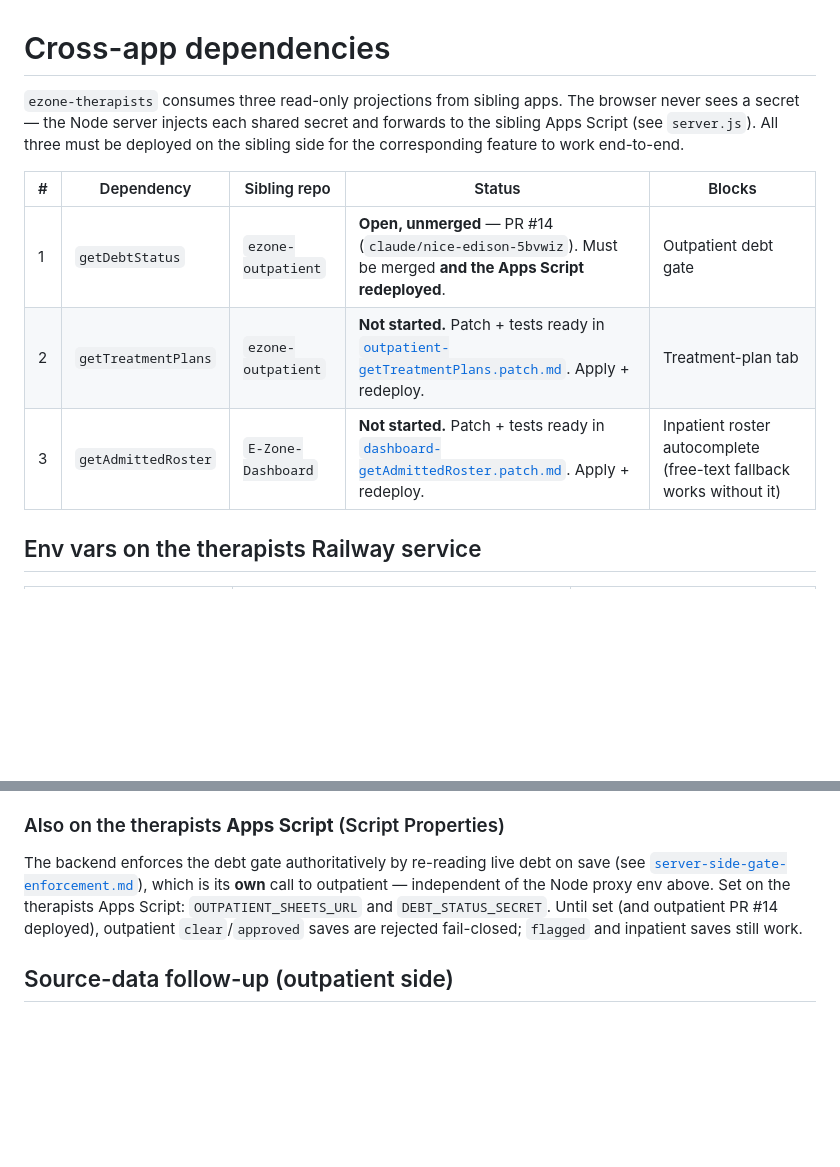
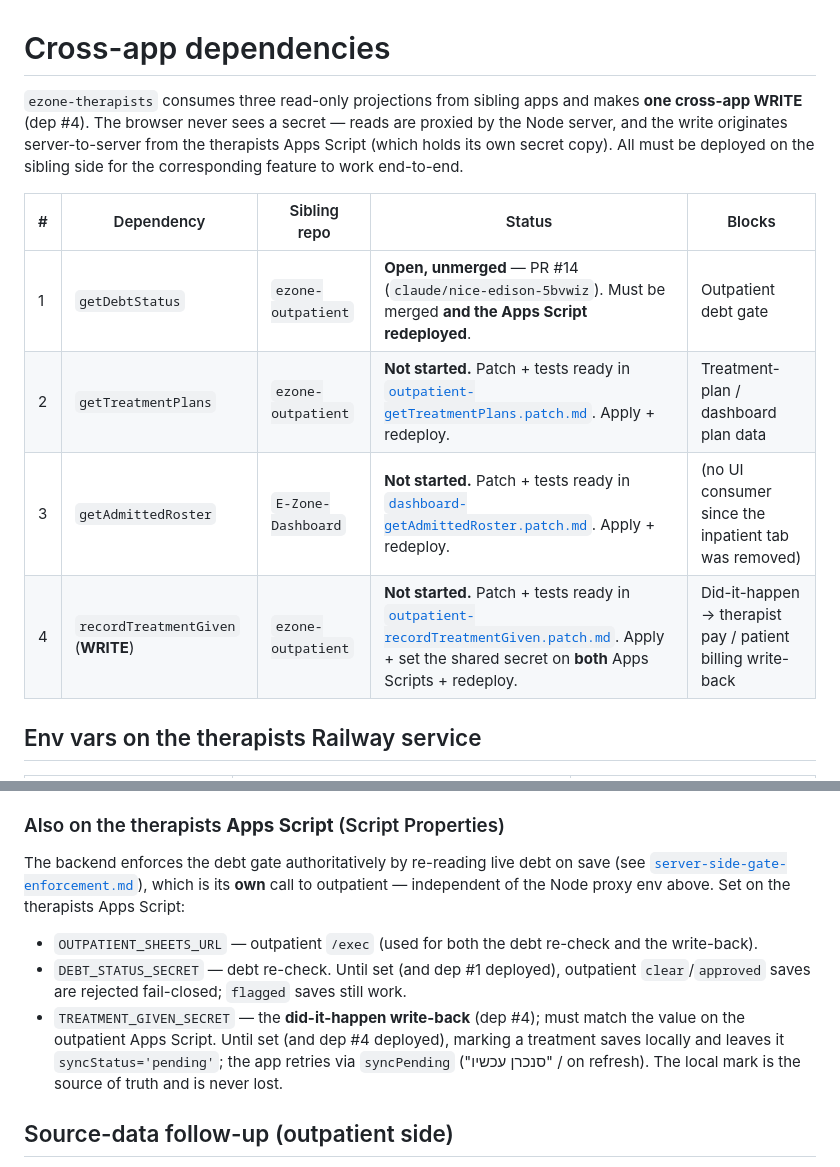
Before and after one commit to sandrabrayer/ezone-therapists, a Markdown page: docs/DEPENDENCIES.md, 2 parts joined by grey strips. Drawn GitHub-style; blank space fills up the shorter version.

```diff
--- a/docs/DEPENDENCIES.md
+++ b/docs/DEPENDENCIES.md
@@ -1,15 +1,17 @@
 # Cross-app dependencies
 
-`ezone-therapists` consumes three read-only projections from sibling apps. The
-browser never sees a secret — the Node server injects each shared secret and
-forwards to the sibling Apps Script (see `server.js`). All three must be
+`ezone-therapists` consumes three read-only projections from sibling apps and
+makes **one cross-app WRITE** (dep #4). The browser never sees a secret — reads
+are proxied by the Node server, and the write originates server-to-server from
+the therapists Apps Script (which holds its own secret copy). All must be
 deployed on the sibling side for the corresponding feature to work end-to-end.
 
 | # | Dependency | Sibling repo | Status | Blocks |
 | - | ---------- | ------------ | ------ | ------ |
 | 1 | `getDebtStatus` | `ezone-outpatient` | **Open, unmerged** — PR #14 (`claude/nice-edison-5bvwiz`). Must be merged **and the Apps Script redeployed**. | Outpatient debt gate |
-| 2 | `getTreatmentPlans` | `ezone-outpatient` | **Not started.** Patch + tests ready in [`outpatient-getTreatmentPlans.patch.md`](outpatient-getTreatmentPlans.patch.md). Apply + redeploy. | Treatment-plan tab |
-| 3 | `getAdmittedRoster` | `E-Zone-Dashboard` | **Not started.** Patch + tests ready in [`dashboard-getAdmittedRoster.patch.md`](dashboard-getAdmittedRoster.patch.md). Apply + redeploy. | Inpatient roster autocomplete (free-text fallback works without it) |
+| 2 | `getTreatmentPlans` | `ezone-outpatient` | **Not started.** Patch + tests ready in [`outpatient-getTreatmentPlans.patch.md`](outpatient-getTreatmentPlans.patch.md). Apply + redeploy. | Treatment-plan / dashboard plan data |
+| 3 | `getAdmittedRoster` | `E-Zone-Dashboard` | **Not started.** Patch + tests ready in [`dashboard-getAdmittedRoster.patch.md`](dashboard-getAdmittedRoster.patch.md). Apply + redeploy. | (no UI consumer since the inpatient tab was removed) |
+| 4 | `recordTreatmentGiven` (**WRITE**) | `ezone-outpatient` | **Not started.** Patch + tests ready in [`outpatient-recordTreatmentGiven.patch.md`](outpatient-recordTreatmentGiven.patch.md). Apply + set the shared secret on **both** Apps Scripts + redeploy. | Did-it-happen → therapist pay / patient billing write-back |
 
 ## Env vars on the therapists Railway service
 
@@ -31,10 +33,18 @@ deployed on the sibling side for the corresponding feature to work end-to-end.
 The backend enforces the debt gate authoritatively by re-reading live debt on
 save (see [`server-side-gate-enforcement.md`](server-side-gate-enforcement.md)),
 which is its **own** call to outpatient — independent of the Node proxy env
-above. Set on the therapists Apps Script: `OUTPATIENT_SHEETS_URL` and
-`DEBT_STATUS_SECRET`. Until set (and outpatient PR #14 deployed), outpatient
-`clear`/`approved` saves are rejected fail-closed; `flagged` and inpatient saves
-still work.
+above. Set on the therapists Apps Script:
+
+- `OUTPATIENT_SHEETS_URL` — outpatient `/exec` (used for both the debt re-check
+  and the write-back).
+- `DEBT_STATUS_SECRET` — debt re-check. Until set (and dep #1 deployed),
+  outpatient `clear`/`approved` saves are rejected fail-closed; `flagged` saves
+  still work.
+- `TREATMENT_GIVEN_SECRET` — the **did-it-happen write-back** (dep #4); must match
+  the value on the outpatient Apps Script. Until set (and dep #4 deployed),
+  marking a treatment saves locally and leaves it `syncStatus='pending'`; the app
+  retries via `syncPending` ("סנכרן עכשיו" / on refresh). The local mark is the
+  source of truth and is never lost.
 
 ## Source-data follow-up (outpatient side)
 
```
Also changed, not shown: docs/outpatient-recordTreatmentGiven.patch.md (added, +191 -0 lines).
